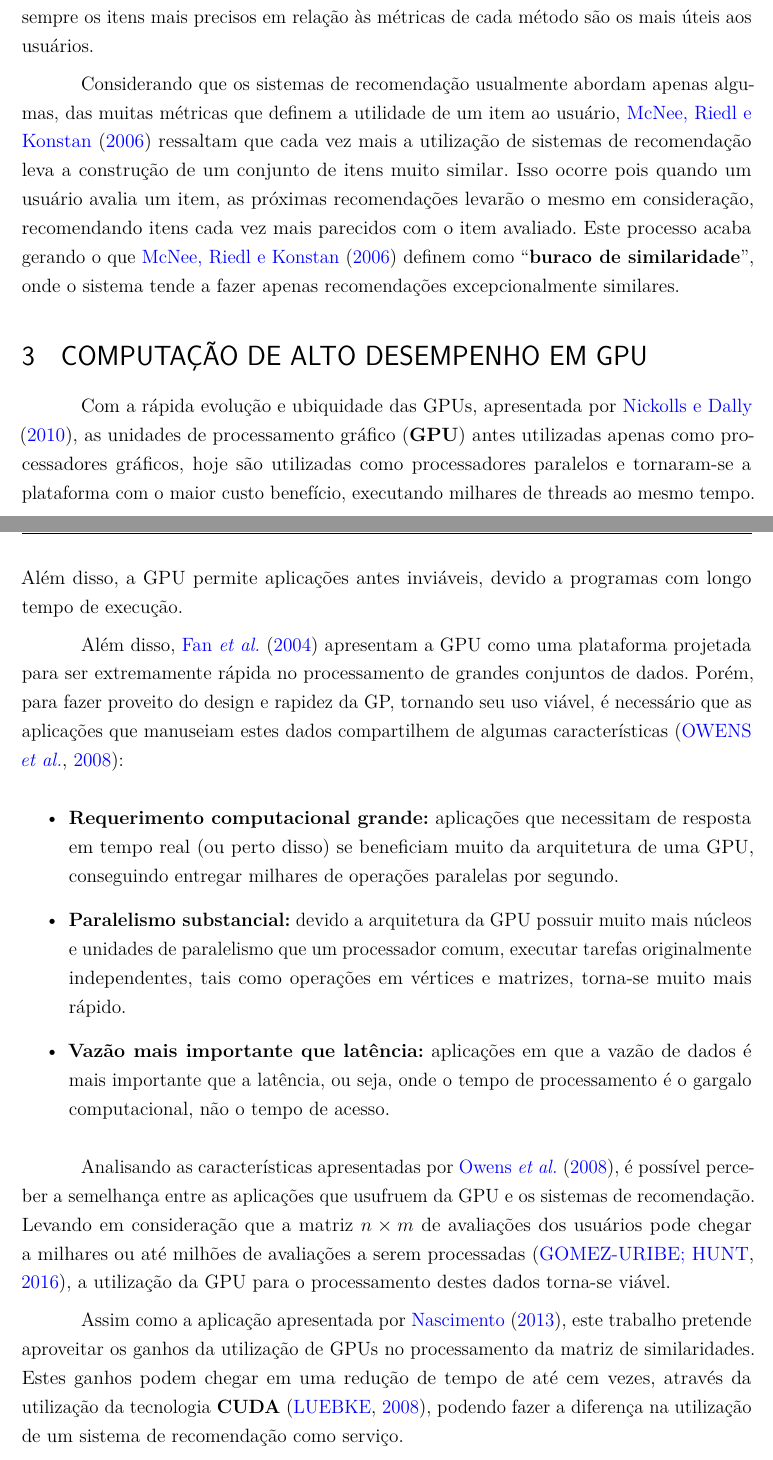
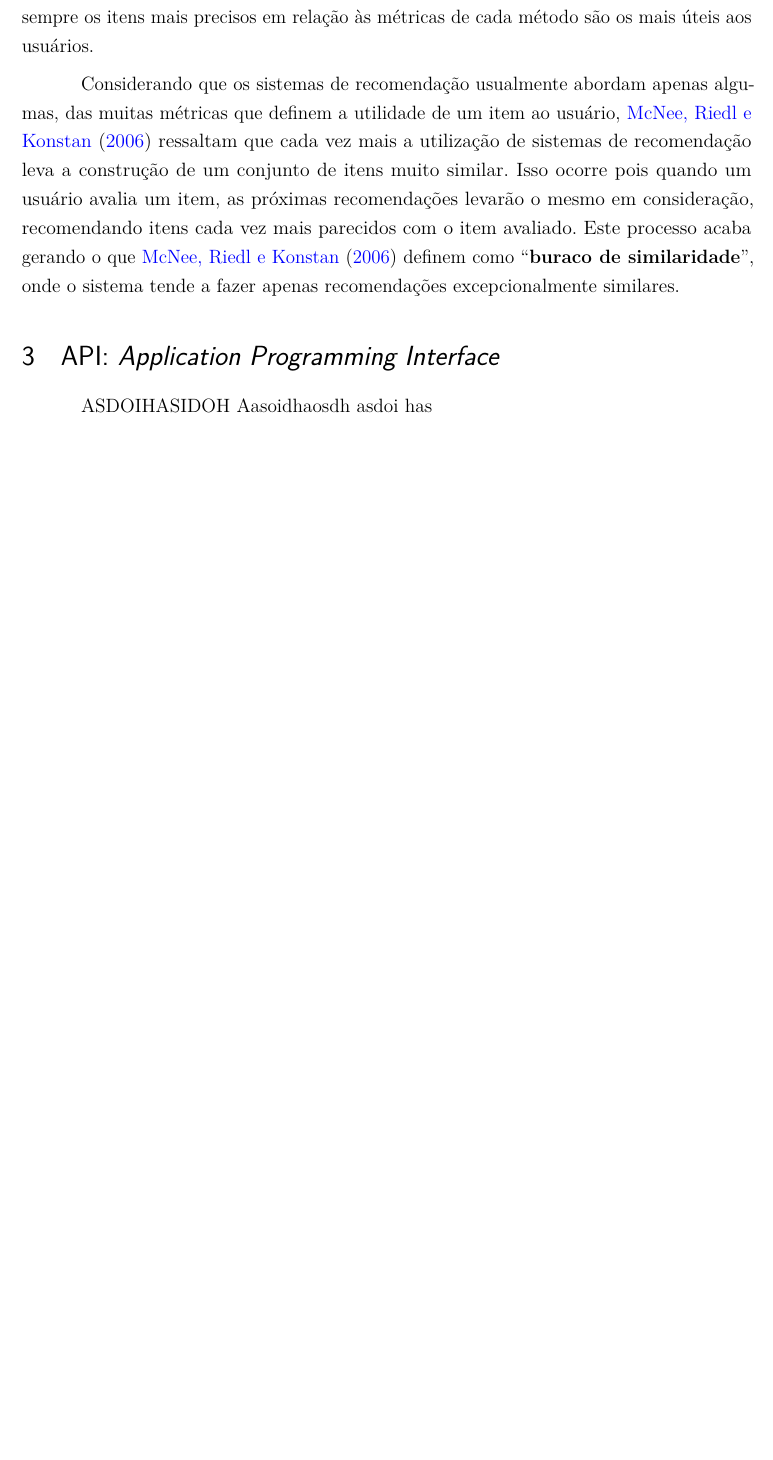
Before and after one commit to iurykrieger/morpy-tcc, a LaTeX thesis (trabalho.tex): two parts of pages 23 and 24 of 32 before the commit and part of page 23 of 31 after it, the two joined at a grey line, cut so that both start at the same text, the shorter picture padded with empty space. Compiled offline with pdfLaTeX.

```diff
--- a/trabalho.tex
+++ b/trabalho.tex
@@ -453,26 +453,9 @@
 
 Considerando que os sistemas de recomendação usualmente abordam apenas algumas, das muitas métricas que definem a utilidade de um item ao usuário, \citeonline{mcnee2006being} ressaltam que cada vez mais a utilização de sistemas de recomendação leva a construção de um conjunto de itens muito similar. Isso ocorre pois quando um usuário avalia um item, as próximas recomendações levarão o mesmo em consideração, recomendando itens cada vez mais parecidos com o item avaliado. Este processo acaba gerando o que \citeonline{mcnee2006being} definem como “\textbf{buraco de similaridade}”, onde o sistema tende a fazer apenas recomendações excepcionalmente similares.
 
+\section{API: \textit{Application Programming Interface}}
 
-\section{COMPUTAÇÃO DE ALTO DESEMPENHO EM GPU}
-
-Com a rápida evolução e ubiquidade das GPUs, apresentada por \citeonline{nickolls2010gpu}, as unidades de processamento gráfico (\textbf{GPU}) antes utilizadas apenas como processadores gráficos, hoje são utilizadas como processadores paralelos e tornaram-se a plataforma com o maior custo benefício, executando milhares de threads ao mesmo tempo. Além disso, a GPU permite aplicações antes inviáveis, devido a programas com longo tempo de execução.
-
-Além disso, \citeonline{fan2004gpu} apresentam a GPU como uma plataforma projetada para ser extremamente rápida no processamento de grandes conjuntos de dados. Porém, para fazer proveito do design e rapidez da GP, tornando seu uso viável, é necessário que as aplicações que manuseiam estes dados compartilhem de algumas características \cite{owens2008gpu}:
-
-\begin{itemize}
-
-	\item \textbf{Requerimento computacional grande:} aplicações que necessitam de resposta em tempo real (ou perto disso) se beneficiam muito da arquitetura de uma GPU, conseguindo entregar milhares de operações paralelas por segundo.
-
- 	\item \textbf{Paralelismo substancial:} devido a arquitetura da GPU possuir muito mais núcleos e unidades de paralelismo que um processador comum, executar tarefas originalmente independentes, tais como operações em vértices e matrizes, torna-se muito mais rápido.
-
-	\item \textbf{Vazão mais importante que latência:} aplicações em que a vazão de dados é mais importante que a latência, ou seja, onde o tempo de processamento é o gargalo computacional, não o tempo de acesso.
-
-\end{itemize}
-
-Analisando as características apresentadas por \citeonline{owens2008gpu}, é possível perceber a semelhança entre as aplicações que usufruem da GPU e os sistemas de recomendação. Levando em consideração que a matriz $n \times m$ de avaliações dos usuários pode chegar a milhares ou até milhões de avaliações a serem processadas \cite{gomez2016netflix}, a utilização da GPU para o processamento destes dados torna-se viável.
-
-Assim como a aplicação apresentada por \citeonline{do2013filtragem}, este trabalho pretende aproveitar os ganhos da utilização de GPUs no processamento da matriz de similaridades. Estes ganhos podem chegar em uma redução de tempo de até cem vezes, através da utilização da tecnologia \textbf{CUDA} \cite{luebke2008cuda}, podendo fazer a diferença na utilização de um sistema de recomendação como serviço.
+ASDOIHASIDOH Aasoidhaosdh asdoi has
 
 %
 %--------- FIM REFERENCIAL TEORICO------------
```
Also changed, not shown: trabalho.bbl (deleted), trabalho.ind (deleted), trabalho.pdf, 12 other files.
